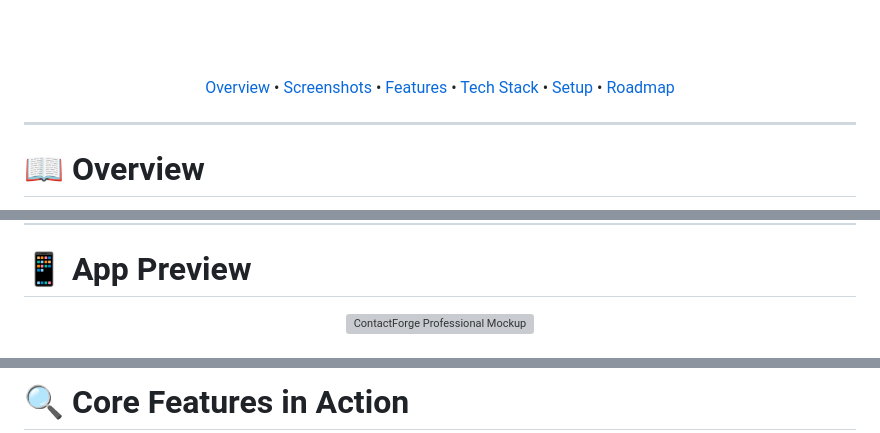
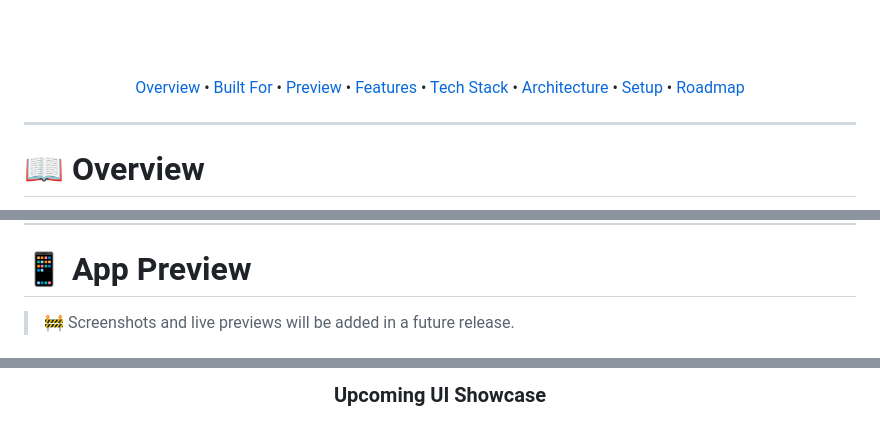
Before and after one commit to Shivanshmishra7275/Contact-Forge, a Markdown page: README.md, 3 parts joined by grey strips. Rendered like a GitHub page; grey boxes are pictures that could not be loaded.

```diff
--- a/README.md
+++ b/README.md
@@ -49,9 +49,11 @@ Built with modern local-first architecture and designed for users who want compl
 
 <p align="center">
   <a href="#-overview">Overview</a> •
-  <a href="#-app-preview">Screenshots</a> •
+  <a href="#-built-for">Built For</a> •
+  <a href="#-app-preview">Preview</a> •
   <a href="#-core-features">Features</a> •
   <a href="#-tech-stack">Tech Stack</a> •
+  <a href="#-architecture">Architecture</a> •
   <a href="#-developer-setup">Setup</a> •
   <a href="#-engineering-roadmap-v30--beyond">Roadmap</a>
 </p>
@@ -88,7 +90,5 @@ Built with modern local-first architecture and designed for users who want compl
 
 # 📱 App Preview
 
-<p align="center">
-  <img src="assets/1000098161_2.png" alt="ContactForge Professional Mockup" width="520" />
-</p>
+> 🚧 Screenshots and live previews will be added in a future release.
 
@@ -96,3 +96,3 @@ Built with modern local-first architecture and designed for users who want compl
 
-# 🔍 Core Features in Action
+### Upcoming UI Showcase
 
```
Also changed, not shown: other parts of README.md (+22 -57 lines).
